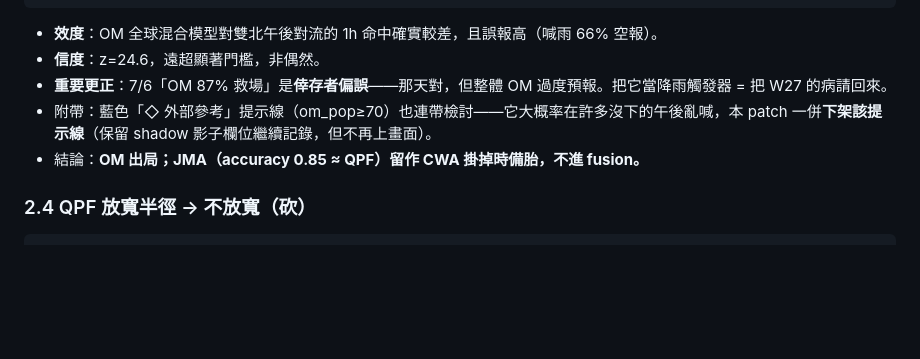
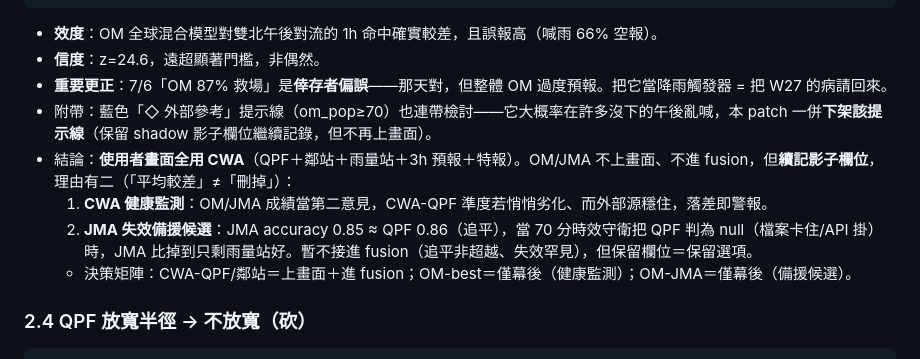
Before and after one commit to clarencechien/rainwalker, a Markdown page: PATCH-2026-07-promote-neighbor.md, the part around the change. GitHub-like rendering; blank space fills up the shorter version.

Commit message:
docs(patch): 明確「畫面全 CWA、OM/JMA 降級幕後看門狗」的理由
回應「OM 較差還有參考必要嗎」：使用者畫面全用 CWA；OM/JMA 不上畫面、
不進 fusion，但續記影子欄位——OM 當 CWA 健康監測第二意見、JMA（0.85≈QPF
0.86）當時效守衛觸發時的失效備援候選。避免下個 session 誤以為忘了刪。

Co-Authored-By: Claude Fable 5 <noreply@anthropic.com>
Claude-Session: https://claude.ai/code/session_018DGF2yu4C5tb57WiMHxy4z

````diff
--- a/PATCH-2026-07-promote-neighbor.md
+++ b/PATCH-2026-07-promote-neighbor.md
@@ -62,7 +62,10 @@ OM-best ：accuracy 0.75  false_alarm 0.66  miss 0.04    （n=15,360）
 - **信度**：z=24.6，遠超顯著門檻，非偶然。
 - **重要更正**：7/6「OM 87% 救場」是**倖存者偏誤**——那天對，但整體 OM 過度預報。把它當降雨觸發器 = 把 W27 的病請回來。
 - 附帶：藍色「◇ 外部參考」提示線（om_pop≥70）也連帶檢討——它大概率在許多沒下的午後亂喊，本 patch 一併**下架該提示線**（保留 shadow 影子欄位繼續記錄，但不再上畫面）。
-- 結論：**OM 出局；JMA（accuracy 0.85 ≈ QPF）留作 CWA 掛掉時備胎，不進 fusion。**
+- 結論：**使用者畫面全用 CWA**（QPF＋鄰站＋雨量站＋3h 預報＋特報）。OM/JMA 不上畫面、不進 fusion，但**續記影子欄位**，理由有二（「平均較差」≠「刪掉」）：
+  1. **CWA 健康監測**：OM/JMA 成績當第二意見，CWA-QPF 準度若悄悄劣化、而外部源穩住，落差即警報。
+  2. **JMA 失效備援候選**：JMA accuracy 0.85 ≈ QPF 0.86（追平），當 70 分時效守衛把 QPF 判為 null（檔案卡住/API 掛）時，JMA 比掉到只剩雨量站好。暫不接進 fusion（追平非超越、失效罕見），但保留欄位＝保留選項。
+  - 決策矩陣：CWA-QPF/鄰站＝上畫面＋進 fusion；OM-best＝僅幕後（健康監測）；OM-JMA＝僅幕後（備援候選）。
 
 ### 2.4 QPF 放寬半徑 → **不放寬（砍）**
 ```
````
